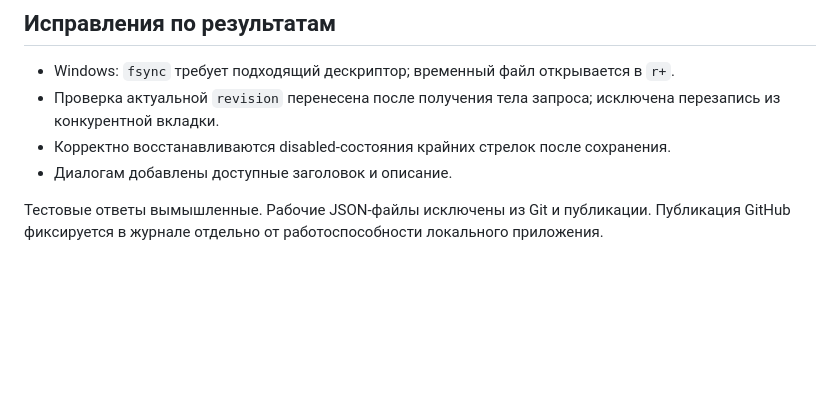
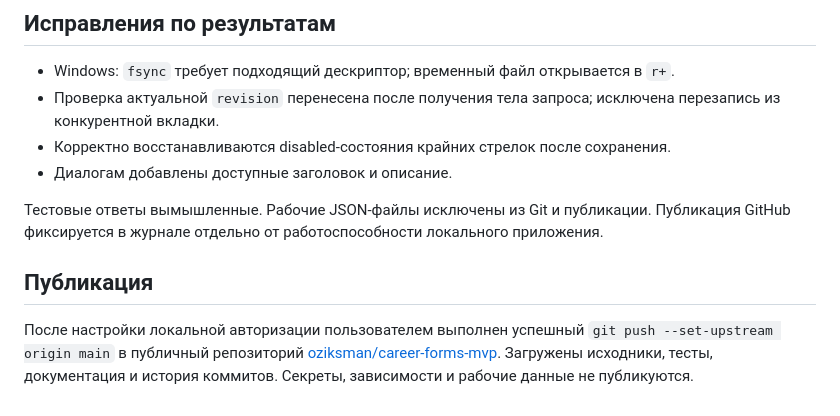
Before and after one commit to oziksman/career-forms-mvp, a Markdown page: docs/VERIFICATION.md, the part around the change. Rendered like a GitHub page; blank space fills up the shorter version.

```diff
--- a/docs/VERIFICATION.md
+++ b/docs/VERIFICATION.md
@@ -106,3 +106,7 @@ todo 0
 - Диалогам добавлены доступные заголовок и описание.
 
 Тестовые ответы вымышленные. Рабочие JSON-файлы исключены из Git и публикации. Публикация GitHub фиксируется в журнале отдельно от работоспособности локального приложения.
+
+## Публикация
+
+После настройки локальной авторизации пользователем выполнен успешный `git push --set-upstream origin main` в публичный репозиторий [oziksman/career-forms-mvp](https://github.com/oziksman/career-forms-mvp). Загружены исходники, тесты, документация и история коммитов. Секреты, зависимости и рабочие данные не публикуются.
```
Also changed, not shown: AI_USAGE.md (+1 -1 lines), docs/AI_SESSION.md (+1 -0 lines).
